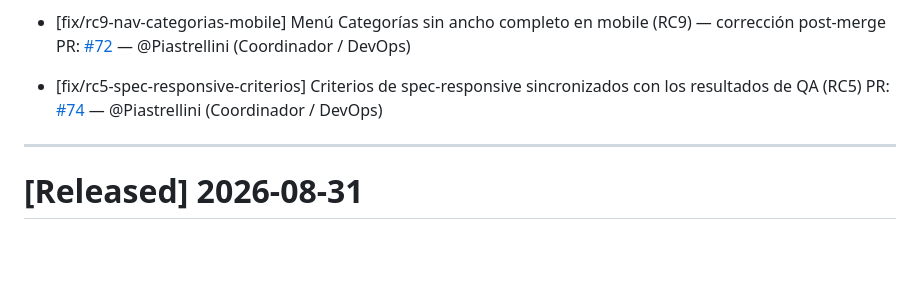
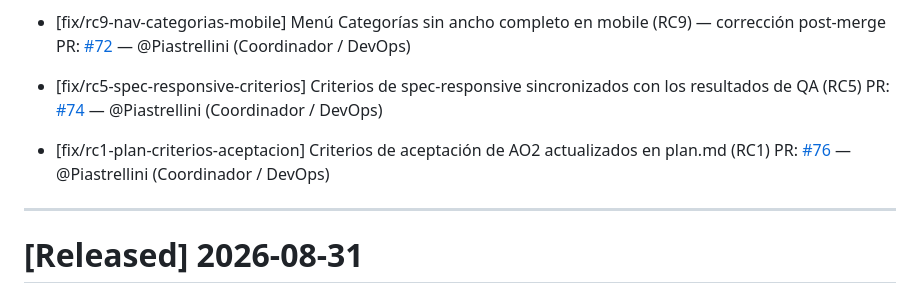
Before and after one commit to angelgc9107-lgtm/ProyectoFerreteria_GRP05, a Markdown page: changelog.md, the part around the change. GitHub-like rendering; blank space fills up the shorter version.

Commit message:
docs: agrego PR #76

```diff
--- a/changelog.md
+++ b/changelog.md
@@ -41,6 +41,8 @@ Este archivo se actualiza con cada Pull Request para registrar avances y correcc
 
 - [fix/rc5-spec-responsive-criterios] Criterios de spec-responsive sincronizados con los resultados de QA (RC5) PR: [#74](https://github.com/angelgc9107-lgtm/ProyectoFerreteria_GRP05/pull/74) — @Piastrellini (Coordinador / DevOps)
 
+- [fix/rc1-plan-criterios-aceptacion] Criterios de aceptación de AO2 actualizados en plan.md (RC1) PR: [#76](https://github.com/angelgc9107-lgtm/ProyectoFerreteria_GRP05/pull/76) — @Piastrellini (Coordinador / DevOps)
+
 ---
 # [Released] 2026-08-31
 
```
